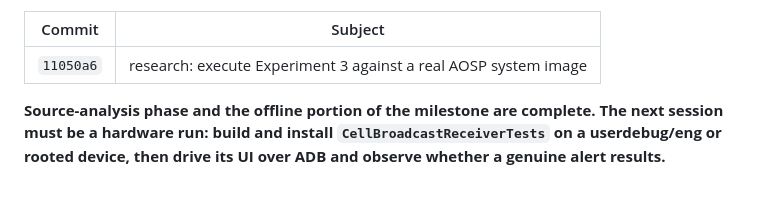
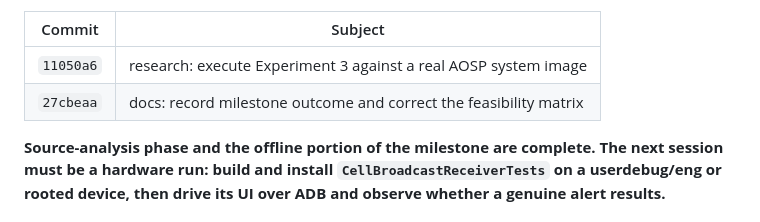
Before and after one commit to tirodz/Emergency-Simulator-, a Markdown page: progress.md, the part around the change. Drawn GitHub-style; blank space fills up the shorter version.

Commit message:
docs: record final commit list in progress.md

```diff
--- a/progress.md
+++ b/progress.md
@@ -274,6 +274,7 @@ Do **not** start the GUI, the Wi-Fi transport, or the multi-device fan-out befor
 | Commit | Subject |
 | --- | --- |
 | `11050a6` | research: execute Experiment 3 against a real AOSP system image |
+| `27cbeaa` | docs: record milestone outcome and correct the feasibility matrix |
 
 **Source-analysis phase and the offline portion of the milestone are complete. The next session must
 be a hardware run: build and install `CellBroadcastReceiverTests` on a userdebug/eng or rooted device,
```
